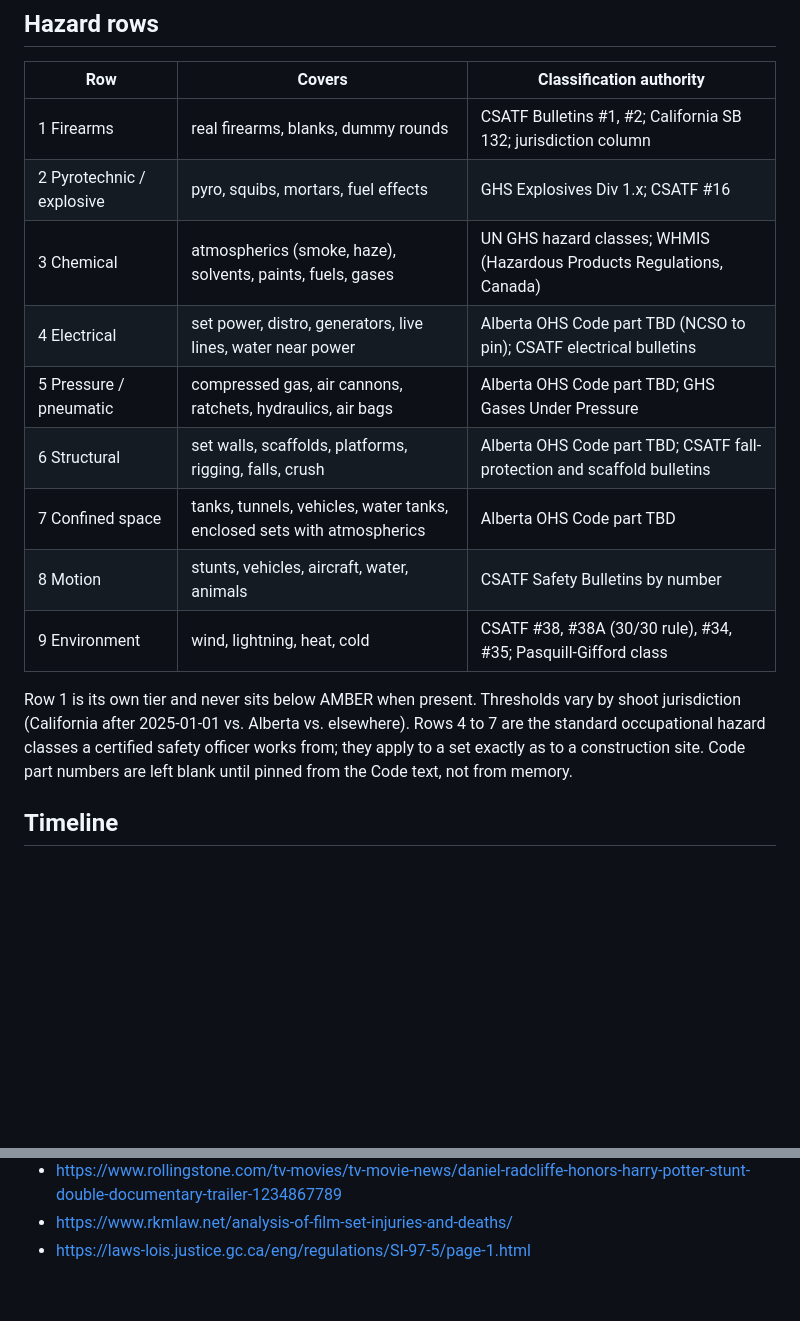
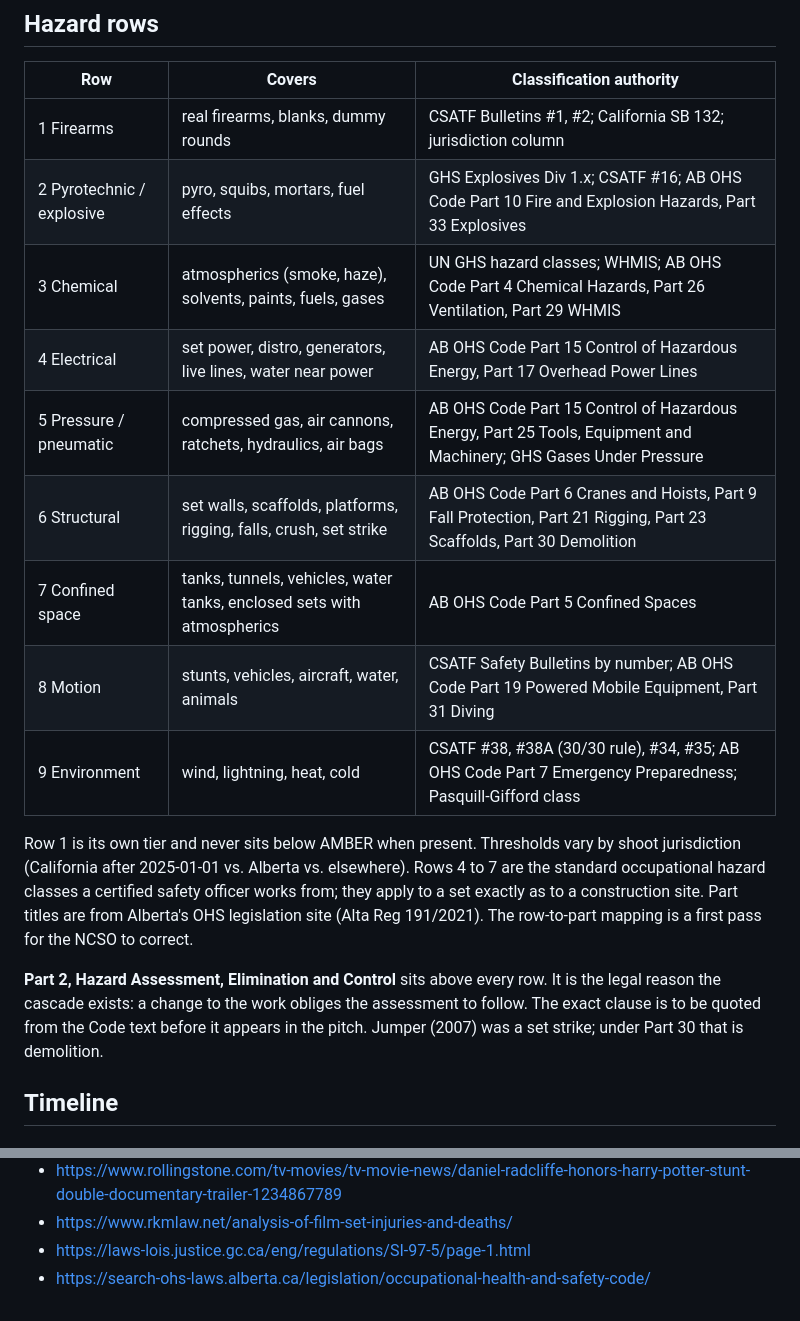
Before and after one commit to deveraux-dev/google-cinema-hacka, a Markdown page: docs/INCIDENTS.md, 2 parts joined by grey strips. Rendered like a GitHub page; blank space fills up the shorter version.

Commit message:
docs: map hazard rows to Alberta OHS Code parts; Part 2 hazard assessment as the cascade hook
Co-Authored-By: Claude Fable 5.1 <noreply@anthropic.com>
Claude-Session: https://claude.ai/code/session_01Sr8exoQ7TNTaoyUGciiz6o

```diff
--- a/docs/INCIDENTS.md
+++ b/docs/INCIDENTS.md
@@ -10,20 +10,26 @@ These entries are the test cases for the escalation ladder.
 | Row | Covers | Classification authority |
 |---|---|---|
 | 1 Firearms | real firearms, blanks, dummy rounds | CSATF Bulletins #1, #2; California SB 132; jurisdiction column |
-| 2 Pyrotechnic / explosive | pyro, squibs, mortars, fuel effects | GHS Explosives Div 1.x; CSATF #16 |
-| 3 Chemical | atmospherics (smoke, haze), solvents, paints, fuels, gases | UN GHS hazard classes; WHMIS (Hazardous Products Regulations, Canada) |
-| 4 Electrical | set power, distro, generators, live lines, water near power | Alberta OHS Code part TBD (NCSO to pin); CSATF electrical bulletins |
-| 5 Pressure / pneumatic | compressed gas, air cannons, ratchets, hydraulics, air bags | Alberta OHS Code part TBD; GHS Gases Under Pressure |
-| 6 Structural | set walls, scaffolds, platforms, rigging, falls, crush | Alberta OHS Code part TBD; CSATF fall-protection and scaffold bulletins |
-| 7 Confined space | tanks, tunnels, vehicles, water tanks, enclosed sets with atmospherics | Alberta OHS Code part TBD |
-| 8 Motion | stunts, vehicles, aircraft, water, animals | CSATF Safety Bulletins by number |
-| 9 Environment | wind, lightning, heat, cold | CSATF #38, #38A (30/30 rule), #34, #35; Pasquill-Gifford class |
+| 2 Pyrotechnic / explosive | pyro, squibs, mortars, fuel effects | GHS Explosives Div 1.x; CSATF #16; AB OHS Code Part 10 Fire and Explosion Hazards, Part 33 Explosives |
+| 3 Chemical | atmospherics (smoke, haze), solvents, paints, fuels, gases | UN GHS hazard classes; WHMIS; AB OHS Code Part 4 Chemical Hazards, Part 26 Ventilation, Part 29 WHMIS |
+| 4 Electrical | set power, distro, generators, live lines, water near power | AB OHS Code Part 15 Control of Hazardous Energy, Part 17 Overhead Power Lines |
+| 5 Pressure / pneumatic | compressed gas, air cannons, ratchets, hydraulics, air bags | AB OHS Code Part 15 Control of Hazardous Energy, Part 25 Tools, Equipment and Machinery; GHS Gases Under Pressure |
+| 6 Structural | set walls, scaffolds, platforms, rigging, falls, crush, set strike | AB OHS Code Part 6 Cranes and Hoists, Part 9 Fall Protection, Part 21 Rigging, Part 23 Scaffolds, Part 30 Demolition |
+| 7 Confined space | tanks, tunnels, vehicles, water tanks, enclosed sets with atmospherics | AB OHS Code Part 5 Confined Spaces |
+| 8 Motion | stunts, vehicles, aircraft, water, animals | CSATF Safety Bulletins by number; AB OHS Code Part 19 Powered Mobile Equipment, Part 31 Diving |
+| 9 Environment | wind, lightning, heat, cold | CSATF #38, #38A (30/30 rule), #34, #35; AB OHS Code Part 7 Emergency Preparedness; Pasquill-Gifford class |
 
 Row 1 is its own tier and never sits below AMBER when present. Thresholds vary by
 shoot jurisdiction (California after 2025-01-01 vs. Alberta vs. elsewhere). Rows 4 to 7
 are the standard occupational hazard classes a certified safety officer works from;
-they apply to a set exactly as to a construction site. Code part numbers are left
-blank until pinned from the Code text, not from memory.
+they apply to a set exactly as to a construction site. Part titles are from Alberta's
+OHS legislation site (Alta Reg 191/2021). The row-to-part mapping is a first pass for
+the NCSO to correct.
+
+**Part 2, Hazard Assessment, Elimination and Control** sits above every row. It is the
+legal reason the cascade exists: a change to the work obliges the assessment to follow.
+The exact clause is to be quoted from the Code text before it appears in the pitch.
+Jumper (2007) was a set strike; under Part 30 that is demolition.
 
 ## Timeline
 
@@ -165,3 +171,4 @@ gap 3 (the paperwork opens itself when the hazard tag appears).
 - https://www.rollingstone.com/tv-movies/tv-movie-news/daniel-radcliffe-honors-harry-potter-stunt-double-documentary-trailer-1234867789
 - https://www.rkmlaw.net/analysis-of-film-set-injuries-and-deaths/
 - https://laws-lois.justice.gc.ca/eng/regulations/SI-97-5/page-1.html
+- https://search-ohs-laws.alberta.ca/legislation/occupational-health-and-safety-code/
```
